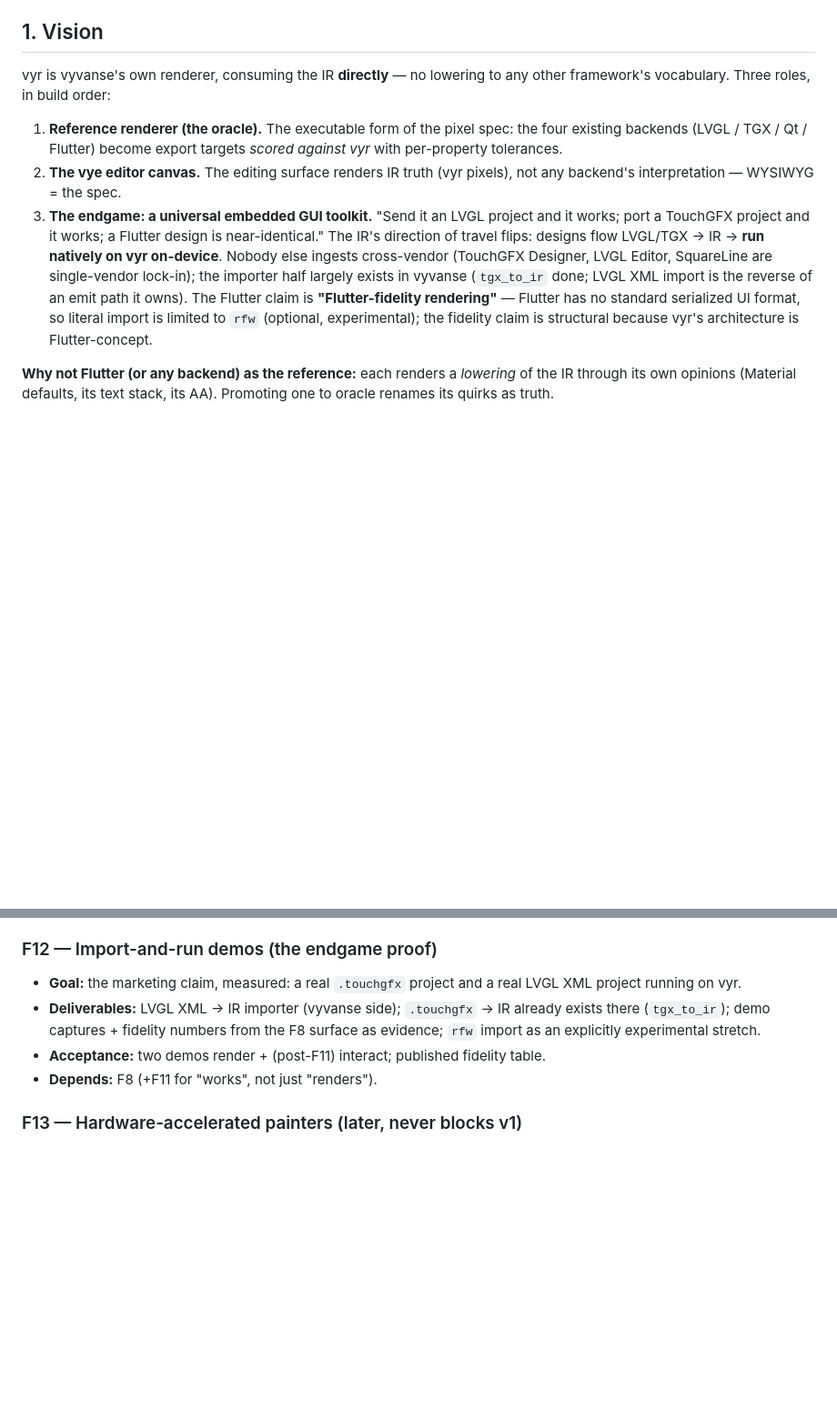
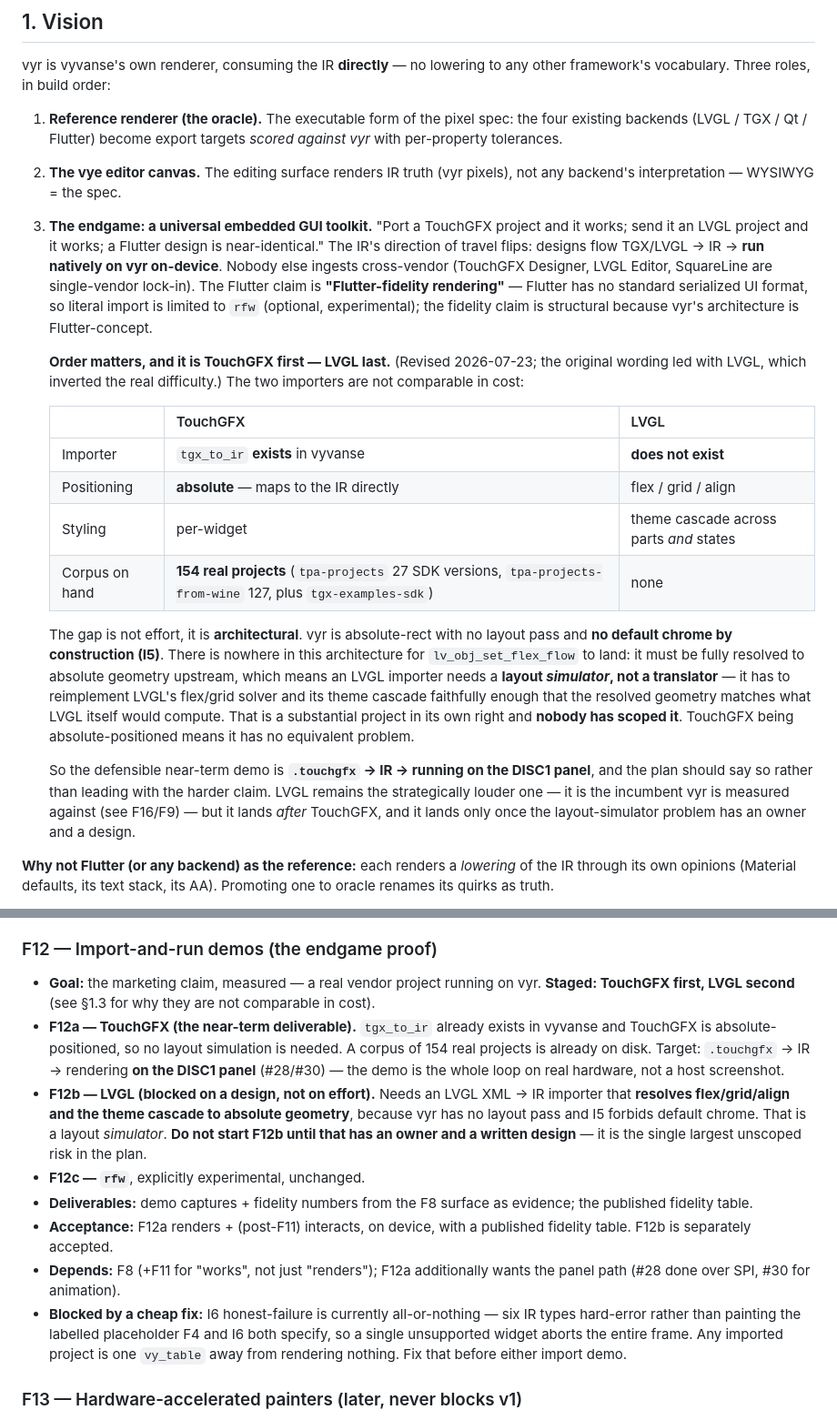
Before and after one commit to awtoau/vyr, a Markdown page: docs/plan.md, 2 parts joined by grey strips. Shown at 91% size. Drawn GitHub-style; blank space fills up the shorter version.

Commit message:
docs(plan): TouchGFX first, LVGL last — the importers are not comparable
The vision section led with "send it an LVGL project and it works", which
inverted the real difficulty and set the marketing ahead of the deliverable.
Reordered to TouchGFX first, and the reason written down.

The two importers differ architecturally, not by effort:

  |            | TouchGFX                    | LVGL                    |
  | importer   | tgx_to_ir EXISTS in vyvanse | does not exist          |
  | positions  | ABSOLUTE — maps to IR       | flex / grid / align     |
  | styling    | per-widget                  | theme cascade, parts+states |
  | corpus     | 154 real projects on disk   | none                    |

vyr is absolute-rect with no layout pass and no default chrome by
construction (I5). There is nowhere for lv_obj_set_flex_flow to land — it
must resolve to absolute geometry upstream, so an LVGL importer needs a
layout SIMULATOR, not a translator: it has to reimplement LVGL's flex/grid
solver and theme cascade faithfully enough that resolved geometry matches
what LVGL itself computes. That is a project in its own right and nobody
has scoped it. TouchGFX, being absolute-positioned, has no equivalent.

F12 accordingly splits: F12a TouchGFX is the near-term deliverable and
targets the whole loop on real hardware (.touchgfx -> IR -> DISC1 panel),
not a host screenshot. F12b LVGL is explicitly BLOCKED on that design
having an owner — named as the largest unscoped risk in the plan. F12c
rfw unchanged.

Also records the cheap blocker in front of both: I6 honest-failure is
all-or-nothing today. Six IR types hard-error instead of painting the
labelled placeholder F4 and I6 both specify, so any imported project is one
vy_table away from rendering nothing at all.

LVGL stays the strategically louder claim — it is the incumbent vyr is
measured against in F9/F16 — it simply lands second, and only once the
layout-simulator problem is designed rather than assumed.

Co-Authored-By: Claude Opus 4.8 <noreply@anthropic.com>
Signed-off-by: Dan on Selwyn <dan@awto.au>

```diff
--- a/docs/plan.md
+++ b/docs/plan.md
@@ -24,17 +24,44 @@ any other framework's vocabulary. Three roles, in build order:
    targets *scored against vyr* with per-property tolerances.
 2. **The vye editor canvas.** The editing surface renders IR truth (vyr
    pixels), not any backend's interpretation — WYSIWYG = the spec.
-3. **The endgame: a universal embedded GUI toolkit.** "Send it an LVGL
-   project and it works; port a TouchGFX project and it works; a Flutter
+3. **The endgame: a universal embedded GUI toolkit.** "Port a TouchGFX
+   project and it works; send it an LVGL project and it works; a Flutter
    design is near-identical." The IR's direction of travel flips: designs
-   flow LVGL/TGX → IR → **run natively on vyr on-device**. Nobody else
+   flow TGX/LVGL → IR → **run natively on vyr on-device**. Nobody else
    ingests cross-vendor (TouchGFX Designer, LVGL Editor, SquareLine are
-   single-vendor lock-in); the importer half largely exists in vyvanse
-   (`tgx_to_ir` done; LVGL XML import is the reverse of an emit path it
-   owns). The Flutter claim is **"Flutter-fidelity rendering"** — Flutter has
-   no standard serialized UI format, so literal import is limited to `rfw`
-   (optional, experimental); the fidelity claim is structural because vyr's
-   architecture is Flutter-concept.
+   single-vendor lock-in). The Flutter claim is **"Flutter-fidelity
+   rendering"** — Flutter has no standard serialized UI format, so literal
+   import is limited to `rfw` (optional, experimental); the fidelity claim is
+   structural because vyr's architecture is Flutter-concept.
+
+   **Order matters, and it is TouchGFX first — LVGL last.** (Revised
+   2026-07-23; the original wording led with LVGL, which inverted the real
+   difficulty.) The two importers are not comparable in cost:
+
+   | | TouchGFX | LVGL |
+   |---|---|---|
+   | Importer | `tgx_to_ir` **exists** in vyvanse | **does not exist** |
+   | Positioning | **absolute** — maps to the IR directly | flex / grid / align |
+   | Styling | per-widget | theme cascade across parts *and* states |
+   | Corpus on hand | **154 real projects** (`tpa-projects` 27 SDK versions, `tpa-projects-from-wine` 127, plus `tgx-examples-sdk`) | none |
+
+   The gap is not effort, it is **architectural**. vyr is absolute-rect with
+   no layout pass and **no default chrome by construction (I5)**. There is
+   nowhere in this architecture for `lv_obj_set_flex_flow` to land: it must
+   be fully resolved to absolute geometry upstream, which means an LVGL
+   importer needs a **layout *simulator*, not a translator** — it has to
+   reimplement LVGL's flex/grid solver and its theme cascade faithfully
+   enough that the resolved geometry matches what LVGL itself would compute.
+   That is a substantial project in its own right and **nobody has scoped
+   it**. TouchGFX being absolute-positioned means it has no equivalent
+   problem.
+
+   So the defensible near-term demo is **`.touchgfx` → IR → running on the
+   DISC1 panel**, and the plan should say so rather than leading with the
+   harder claim. LVGL remains the strategically louder one — it is the
+   incumbent vyr is measured against (see F16/F9) — but it lands *after*
+   TouchGFX, and it lands only once the layout-simulator problem has an
+   owner and a design.
 
 **Why not Flutter (or any backend) as the reference:** each renders a
 *lowering* of the IR through its own opinions (Material defaults, its text
@@ -299,15 +326,32 @@ awto-vyvanse). Format: goal / deliverables / acceptance / depends.
 - **Depends:** F4; F9 verdict informs targets.
 
 ### F12 — Import-and-run demos (the endgame proof)
-- **Goal:** the marketing claim, measured: a real `.touchgfx` project and a
-  real LVGL XML project running on vyr.
-- **Deliverables:** LVGL XML → IR importer (vyvanse side); `.touchgfx` → IR
-  already exists there (`tgx_to_ir`); demo captures + fidelity numbers from
-  the F8 surface as evidence; `rfw` import as an explicitly experimental
-  stretch.
-- **Acceptance:** two demos render + (post-F11) interact; published fidelity
-  table.
-- **Depends:** F8 (+F11 for "works", not just "renders").
+- **Goal:** the marketing claim, measured — a real vendor project running on
+  vyr. **Staged: TouchGFX first, LVGL second** (see §1.3 for why they are not
+  comparable in cost).
+- **F12a — TouchGFX (the near-term deliverable).** `tgx_to_ir` already
+  exists in vyvanse and TouchGFX is absolute-positioned, so no layout
+  simulation is needed. A corpus of 154 real projects is already on disk.
+  Target: `.touchgfx` → IR → rendering **on the DISC1 panel** (#28/#30) —
+  the demo is the whole loop on real hardware, not a host screenshot.
+- **F12b — LVGL (blocked on a design, not on effort).** Needs an LVGL XML →
+  IR importer that **resolves flex/grid/align and the theme cascade to
+  absolute geometry**, because vyr has no layout pass and I5 forbids default
+  chrome. That is a layout *simulator*. **Do not start F12b until that has
+  an owner and a written design** — it is the single largest unscoped risk
+  in the plan.
+- **F12c — `rfw`**, explicitly experimental, unchanged.
+- **Deliverables:** demo captures + fidelity numbers from the F8 surface as
+  evidence; the published fidelity table.
+- **Acceptance:** F12a renders + (post-F11) interacts, on device, with a
+  published fidelity table. F12b is separately accepted.
+- **Depends:** F8 (+F11 for "works", not just "renders"); F12a additionally
+  wants the panel path (#28 done over SPI, #30 for animation).
+- **Blocked by a cheap fix:** I6 honest-failure is currently all-or-nothing —
+  six IR types hard-error rather than painting the labelled placeholder F4
+  and I6 both specify, so a single unsupported widget aborts the entire
+  frame. Any imported project is one `vy_table` away from rendering nothing.
+  Fix that before either import demo.
 
 ### F13 — Hardware-accelerated painters (later, never blocks v1)
 - STM32 DMA2D/Chrom-ART (fills, blits, alpha blend, format convert — exactly
```
